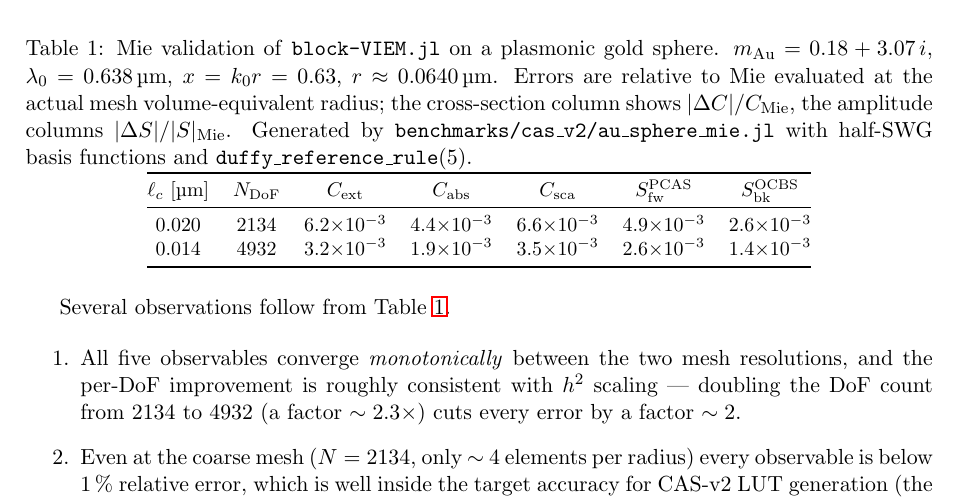
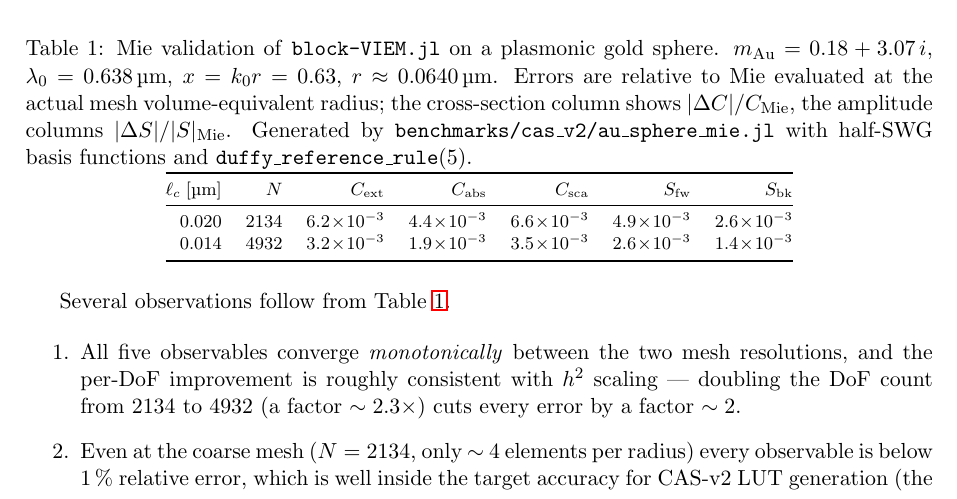
Before and after one commit to NobuhiroMoteki/block-VIEM.jl, a LaTeX document (docs/theory_note.tex): part of page 12 of 21, cut so that both start at the same text. Compiled offline with pdfLaTeX.

Commit message:
fix: Table 4 overflow — use footnotesize and shorter headers

```diff
--- a/docs/theory_note.tex
+++ b/docs/theory_note.tex
@@ -907,19 +907,18 @@ optical theorem) and the polarimetric amplitudes via
   \texttt{benchmarks/cas\_v2/au\_sphere\_mie.jl} with half-SWG basis
   functions and $\texttt{duffy\_reference\_rule}(5)$.}
 \label{tab:au-mie}
-\small
-\begin{tabular}{@{}ccccccc@{}}
+\footnotesize
+\begin{tabular}{@{}rrrrrrr@{}}
 \toprule
-$\ell_c$ [\si{\micro\metre}] & $N_{\text{DoF}}$
-  & $C_{\text{ext}}$ & $C_{\text{abs}}$ & $C_{\text{sca}}$
-  & $S_{\text{fw}}^{\text{PCAS}}$ & $S_{\text{bk}}^{\text{OCBS}}$ \\
+$\ell_c\;[\si{\um}]$ & $N$ & $C_\text{ext}$ & $C_\text{abs}$ & $C_\text{sca}$
+  & $S_\text{fw}$ & $S_\text{bk}$ \\
 \midrule
-0.020 & 2134 & $6.2{\times}10^{-3}$ & $4.4{\times}10^{-3}$
-             & $6.6{\times}10^{-3}$ & $4.9{\times}10^{-3}$
-             & $2.6{\times}10^{-3}$ \\
-0.014 & 4932 & $3.2{\times}10^{-3}$ & $1.9{\times}10^{-3}$
-             & $3.5{\times}10^{-3}$ & $2.6{\times}10^{-3}$
-             & $1.4{\times}10^{-3}$ \\
+0.020 & 2134 & $6.2\!\times\!10^{-3}$ & $4.4\!\times\!10^{-3}$
+             & $6.6\!\times\!10^{-3}$ & $4.9\!\times\!10^{-3}$
+             & $2.6\!\times\!10^{-3}$ \\
+0.014 & 4932 & $3.2\!\times\!10^{-3}$ & $1.9\!\times\!10^{-3}$
+             & $3.5\!\times\!10^{-3}$ & $2.6\!\times\!10^{-3}$
+             & $1.4\!\times\!10^{-3}$ \\
 \bottomrule
 \end{tabular}
 \end{table}
```
Also changed, not shown: docs/theory_note.pdf.
